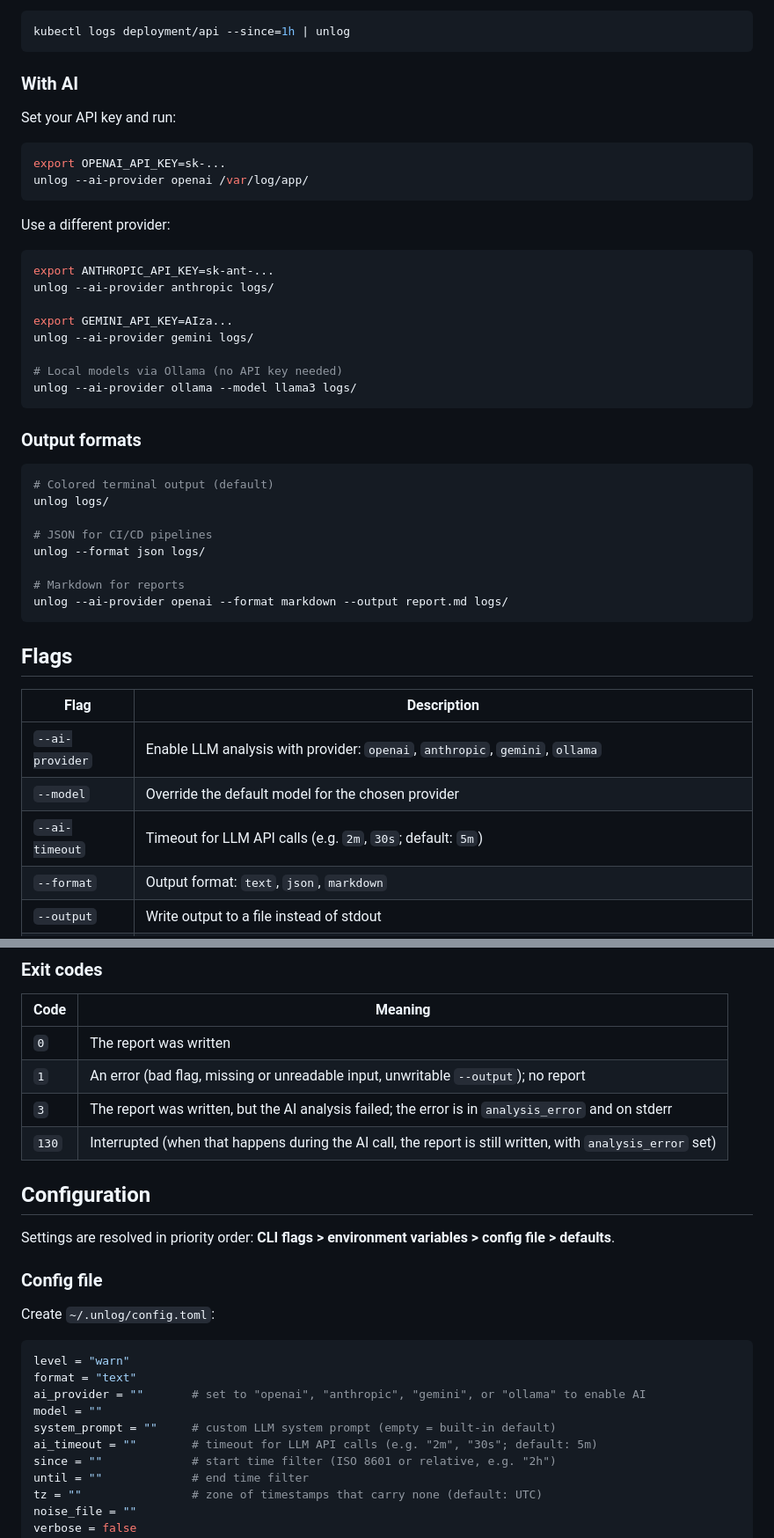
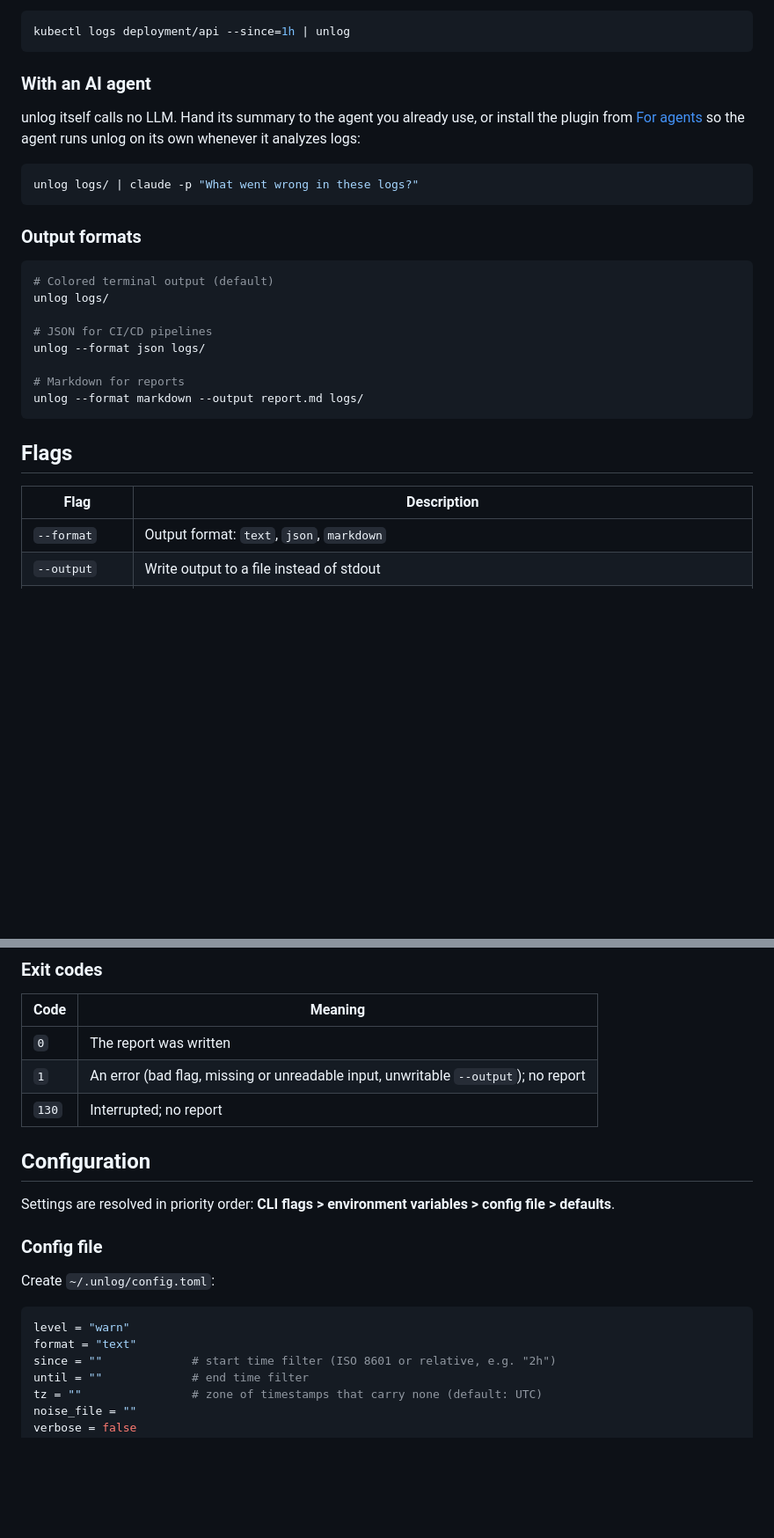
Before and after one commit to oxforge/unlog, a Markdown page: README.md, 2 parts joined by grey strips. Shown at 88% size. Drawn GitHub-style; blank space fills up the shorter version.

````diff
--- a/README.md
+++ b/README.md
@@ -74,26 +71,12 @@ Pipe from another command:
 kubectl logs deployment/api --since=1h | unlog
 ```
 
-### With AI
+### With an AI agent
 
-Set your API key and run:
+unlog itself calls no LLM. Hand its summary to the agent you already use, or install the plugin from [For agents](#for-agents) so the agent runs unlog on its own whenever it analyzes logs:
 
 ```bash
-export OPENAI_API_KEY=sk-...
-unlog --ai-provider openai /var/log/app/
-```
-
-Use a different provider:
-
-```bash
-export ANTHROPIC_API_KEY=sk-ant-...
-unlog --ai-provider anthropic logs/
-
-export GEMINI_API_KEY=AIza...
-unlog --ai-provider gemini logs/
-
-# Local models via Ollama (no API key needed)
-unlog --ai-provider ollama --model llama3 logs/
+unlog logs/ | claude -p "What went wrong in these logs?"
 ```
 
 ### Output formats
@@ -106,16 +89,13 @@ unlog logs/
 unlog --format json logs/
 
 # Markdown for reports
-unlog --ai-provider openai --format markdown --output report.md logs/
+unlog --format markdown --output report.md logs/
 ```
 
 ## Flags
 
 | Flag | Description |
 |------|-------------|
-| `--ai-provider` | Enable LLM analysis with provider: `openai`, `anthropic`, `gemini`, `ollama` |
-| `--model` | Override the default model for the chosen provider |
-| `--ai-timeout` | Timeout for LLM API calls (e.g. `2m`, `30s`; default: `5m`) |
 | `--format` | Output format: `text`, `json`, `markdown` |
 | `--output` | Write output to a file instead of stdout |
 | `--level` | Minimum log level: `trace`, `debug`, `info`, `warn`, `error`, `fatal` (default: `warn`) |
@@ -133,8 +113,7 @@ unlog --ai-provider openai --format markdown --output report.md logs/
 |------|---------|
 | `0` | The report was written |
 | `1` | An error (bad flag, missing or unreadable input, unwritable `--output`); no report |
-| `3` | The report was written, but the AI analysis failed; the error is in `analysis_error` and on stderr |
-| `130` | Interrupted (when that happens during the AI call, the report is still written, with `analysis_error` set) |
+| `130` | Interrupted; no report |
 
 ## Configuration
 
@@ -147,10 +126,6 @@ Create `~/.unlog/config.toml`:
 ```toml
 level = "warn"
 format = "text"
-ai_provider = ""       # set to "openai", "anthropic", "gemini", or "ollama" to enable AI
-model = ""
-system_prompt = ""     # custom LLM system prompt (empty = built-in default)
-ai_timeout = ""        # timeout for LLM API calls (e.g. "2m", "30s"; default: 5m)
 since = ""             # start time filter (ISO 8601 or relative, e.g. "2h")
 until = ""             # end time filter
 tz = ""                # zone of timestamps that carry none (default: UTC)
````
Also changed, not shown: other parts of README.md (+11 -30 lines), docs/pipeline.png, 1 other file.
